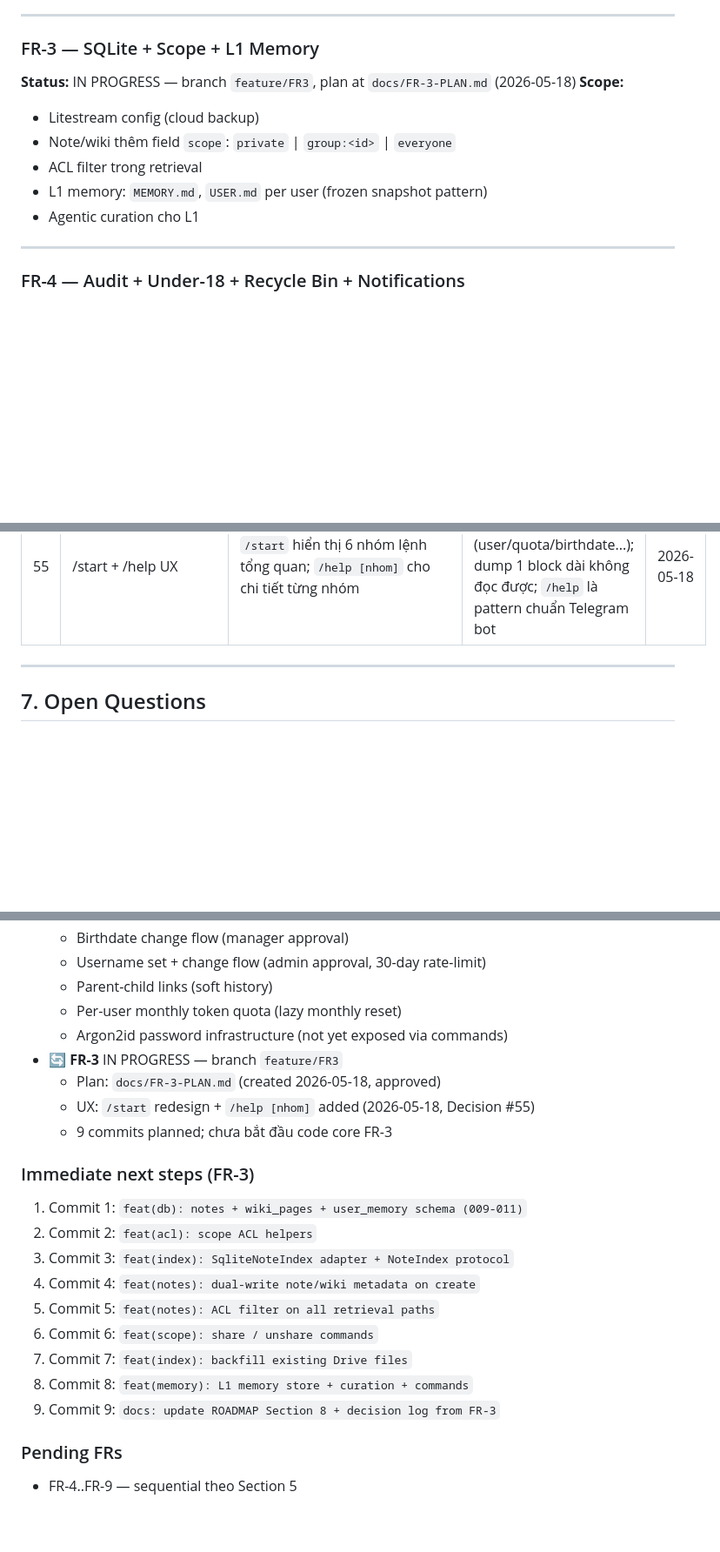
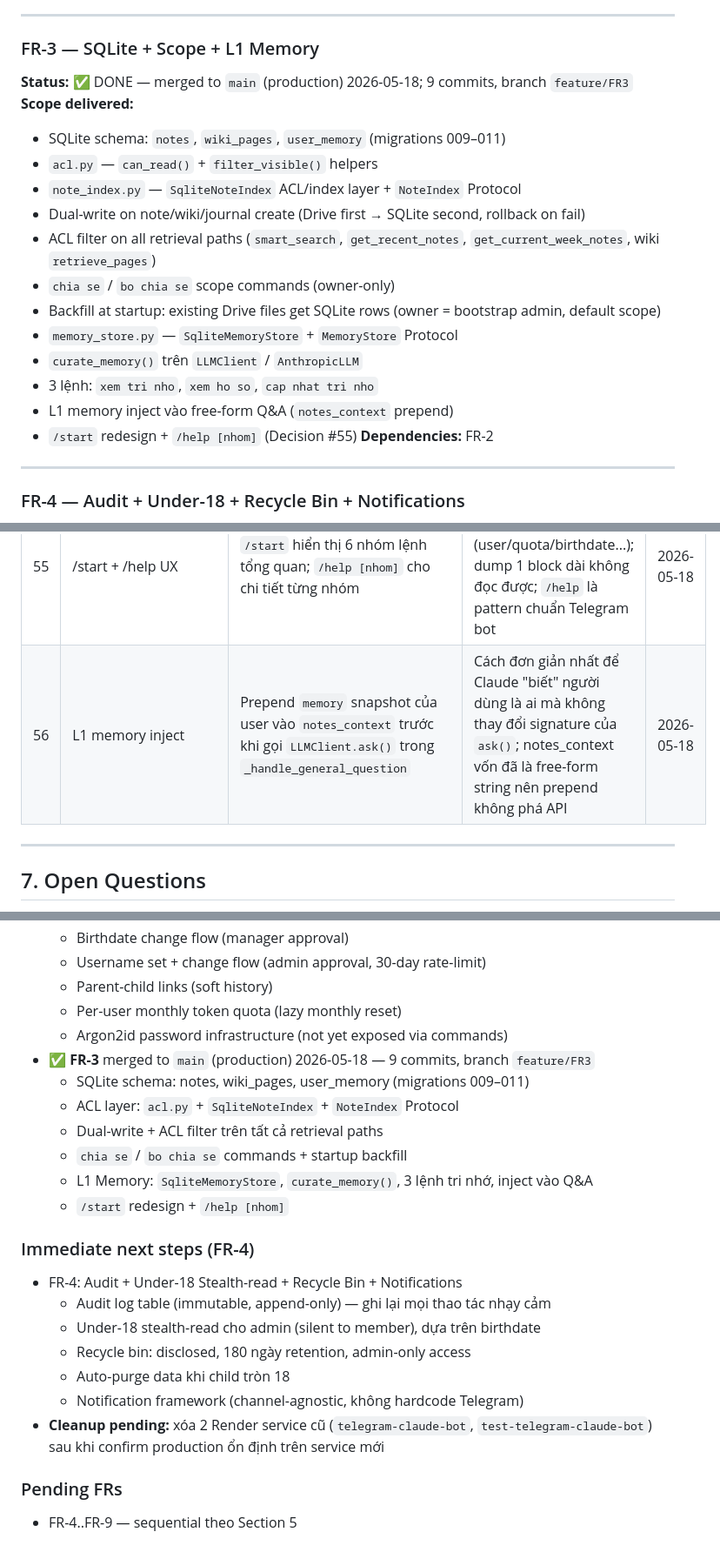
Before and after one commit to cronocks/telegram-assistant-bot, a Markdown page: docs/ROADMAP.md, 3 parts joined by grey strips. Shown at 87% size. Drawn GitHub-style; blank space fills up the shorter version.

Commit message:
docs: update ROADMAP for FR-3 completion
Mark FR-3 as DONE with full deliverable list. Add Decision #56
(L1 memory inject via notes_context prepend). Update Section 8
current status to point at FR-4 as next milestone. Add cleanup
note for old Render services.

```diff
--- a/docs/ROADMAP.md
+++ b/docs/ROADMAP.md
@@ -376,13 +376,21 @@ Mọi lần bật/tắt **đều ghi audit log** (FR-4) — bằng chứng nếu
 ---
 
 ### FR-3 — SQLite + Scope + L1 Memory
-**Status:** IN PROGRESS — branch `feature/FR3`, plan at `docs/FR-3-PLAN.md` (2026-05-18)
-**Scope:**
-- Litestream config (cloud backup)
-- Note/wiki thêm field `scope`: `private` | `group:<id>` | `everyone`
-- ACL filter trong retrieval
-- L1 memory: `MEMORY.md`, `USER.md` per user (frozen snapshot pattern)
-- Agentic curation cho L1
+**Status:** ✅ DONE — merged to `main` (production) 2026-05-18; 9 commits, branch `feature/FR3`
+**Scope delivered:**
+- SQLite schema: `notes`, `wiki_pages`, `user_memory` (migrations 009–011)
+- `acl.py` — `can_read()` + `filter_visible()` helpers
+- `note_index.py` — `SqliteNoteIndex` ACL/index layer + `NoteIndex` Protocol
+- Dual-write on note/wiki/journal create (Drive first → SQLite second, rollback on fail)
+- ACL filter on all retrieval paths (`smart_search`, `get_recent_notes`, `get_current_week_notes`, wiki `retrieve_pages`)
+- `chia se` / `bo chia se` scope commands (owner-only)
+- Backfill at startup: existing Drive files get SQLite rows (owner = bootstrap admin, default scope)
+- `memory_store.py` — `SqliteMemoryStore` + `MemoryStore` Protocol
+- `curate_memory()` trên `LLMClient` / `AnthropicLLM`
+- 3 lệnh: `xem tri nho`, `xem ho so`, `cap nhat tri nho`
+- L1 memory inject vào free-form Q&A (`notes_context` prepend)
+- `/start` redesign + `/help [nhom]` (Decision #55)
+**Dependencies:** FR-2
 
 ---
 
@@ -560,6 +568,7 @@ INDEX (user_id, category_id, occurred_at)
 | 53 | Per-person sharing | Hoãn sang FR sau; `acl.py` thiết kế extensible để thêm `note_shares` không phá API | Gia đình hiện tại không cần share với từng người riêng lẻ | 2026-05-18 |
 | 54 | L1 curation trigger | FR-3 manual (`cap nhat tri nho`); cron tự động để FR sau | Đơn giản hóa FR-3 scope; tránh cron logic phức tạp trước khi có audit | 2026-05-18 |
 | 55 | /start + /help UX | `/start` hiển thị 6 nhóm lệnh tổng quan; `/help [nhom]` cho chi tiết từng nhóm | Số lệnh tăng nhiều sau FR-2 (user/quota/birthdate...); dump 1 block dài không đọc được; `/help` là pattern chuẩn Telegram bot | 2026-05-18 |
+| 56 | L1 memory inject | Prepend `memory` snapshot của user vào `notes_context` trước khi gọi `LLMClient.ask()` trong `_handle_general_question` | Cách đơn giản nhất để Claude "biết" người dùng là ai mà không thay đổi signature của `ask()`; notes_context vốn đã là free-form string nên prepend không phá API | 2026-05-18 |
 
 ---
 
@@ -583,21 +592,22 @@ INDEX (user_id, category_id, occurred_at)
   - Parent-child links (soft history)
   - Per-user monthly token quota (lazy monthly reset)
   - Argon2id password infrastructure (not yet exposed via commands)
-- 🔄 **FR-3** IN PROGRESS — branch `feature/FR3`
-  - Plan: `docs/FR-3-PLAN.md` (created 2026-05-18, approved)
-  - UX: `/start` redesign + `/help [nhom]` added (2026-05-18, Decision #55)
-  - 9 commits planned; chưa bắt đầu code core FR-3
+- ✅ **FR-3** merged to `main` (production) 2026-05-18 — 9 commits, branch `feature/FR3`
+  - SQLite schema: notes, wiki_pages, user_memory (migrations 009–011)
+  - ACL layer: `acl.py` + `SqliteNoteIndex` + `NoteIndex` Protocol
+  - Dual-write + ACL filter trên tất cả retrieval paths
+  - `chia se` / `bo chia se` commands + startup backfill
+  - L1 Memory: `SqliteMemoryStore`, `curate_memory()`, 3 lệnh tri nhớ, inject vào Q&A
+  - `/start` redesign + `/help [nhom]`
 
-### Immediate next steps (FR-3)
-1. Commit 1: `feat(db): notes + wiki_pages + user_memory schema (009-011)`
-2. Commit 2: `feat(acl): scope ACL helpers`
-3. Commit 3: `feat(index): SqliteNoteIndex adapter + NoteIndex protocol`
-4. Commit 4: `feat(notes): dual-write note/wiki metadata on create`
-5. Commit 5: `feat(notes): ACL filter on all retrieval paths`
-6. Commit 6: `feat(scope): share / unshare commands`
-7. Commit 7: `feat(index): backfill existing Drive files`
-8. Commit 8: `feat(memory): L1 memory store + curation + commands`
-9. Commit 9: `docs: update ROADMAP Section 8 + decision log from FR-3`
+### Immediate next steps (FR-4)
+- FR-4: Audit + Under-18 Stealth-read + Recycle Bin + Notifications
+  - Audit log table (immutable, append-only) — ghi lại mọi thao tác nhạy cảm
+  - Under-18 stealth-read cho admin (silent to member), dựa trên birthdate
+  - Recycle bin: disclosed, 180 ngày retention, admin-only access
+  - Auto-purge data khi child tròn 18
+  - Notification framework (channel-agnostic, không hardcode Telegram)
+- **Cleanup pending:** xóa 2 Render service cũ (`telegram-claude-bot`, `test-telegram-claude-bot`) sau khi confirm production ổn định trên service mới
 
 ### Pending FRs
 - FR-4..FR-9 — sequential theo Section 5
```
